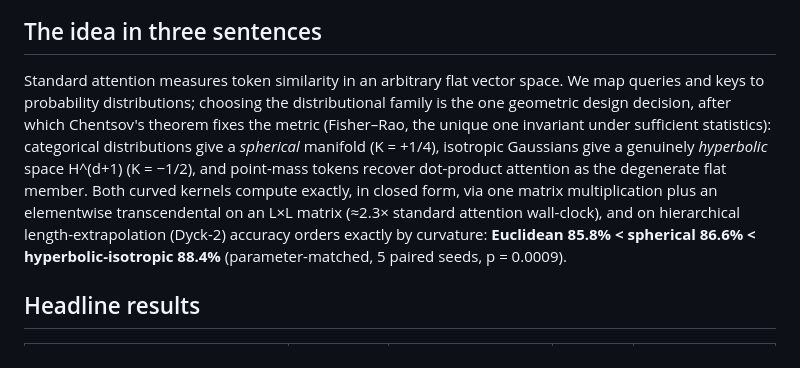
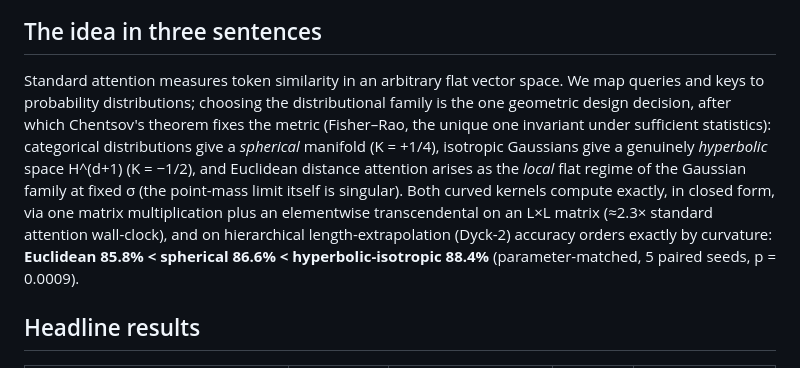
Before and after one commit to quinelen/fisher-rao-attention, a Markdown page: README.md, the part around the change. GitHub-like rendering.

```diff
--- a/README.md
+++ b/README.md
@@ -8,7 +8,7 @@ This repository accompanies the preprint [`paper_draft.md`](paper_draft.md). It
 
 ## The idea in three sentences
 
-Standard attention measures token similarity in an arbitrary flat vector space. We map queries and keys to probability distributions; choosing the distributional family is the one geometric design decision, after which Chentsov's theorem fixes the metric (Fisher–Rao, the unique one invariant under sufficient statistics): categorical distributions give a *spherical* manifold (K = +1/4), isotropic Gaussians give a genuinely *hyperbolic* space H^(d+1) (K = −1/2), and point-mass tokens recover dot-product attention as the degenerate flat member. Both curved kernels compute exactly, in closed form, via one matrix multiplication plus an elementwise transcendental on an L×L matrix (≈2.3× standard attention wall-clock), and on hierarchical length-extrapolation (Dyck-2) accuracy orders exactly by curvature: **Euclidean 85.8% < spherical 86.6% < hyperbolic-isotropic 88.4%** (parameter-matched, 5 paired seeds, p = 0.0009).
+Standard attention measures token similarity in an arbitrary flat vector space. We map queries and keys to probability distributions; choosing the distributional family is the one geometric design decision, after which Chentsov's theorem fixes the metric (Fisher–Rao, the unique one invariant under sufficient statistics): categorical distributions give a *spherical* manifold (K = +1/4), isotropic Gaussians give a genuinely *hyperbolic* space H^(d+1) (K = −1/2), and Euclidean distance attention arises as the *local* flat regime of the Gaussian family at fixed σ (the point-mass limit itself is singular). Both curved kernels compute exactly, in closed form, via one matrix multiplication plus an elementwise transcendental on an L×L matrix (≈2.3× standard attention wall-clock), and on hierarchical length-extrapolation (Dyck-2) accuracy orders exactly by curvature: **Euclidean 85.8% < spherical 86.6% < hyperbolic-isotropic 88.4%** (parameter-matched, 5 paired seeds, p = 0.0009).
 
 ## Headline results
 
```
Also changed, not shown: paper_draft.md (+3 -3 lines).
